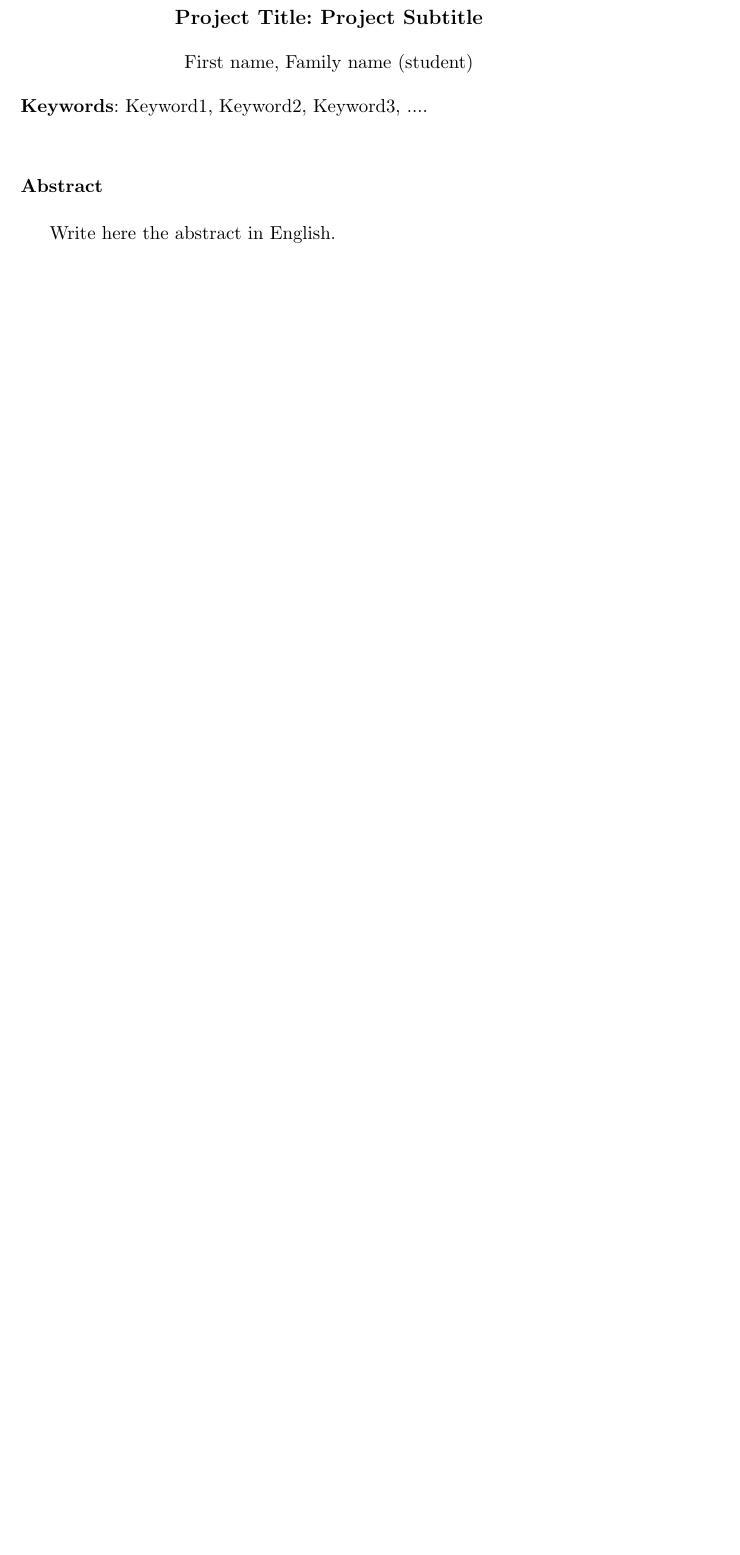
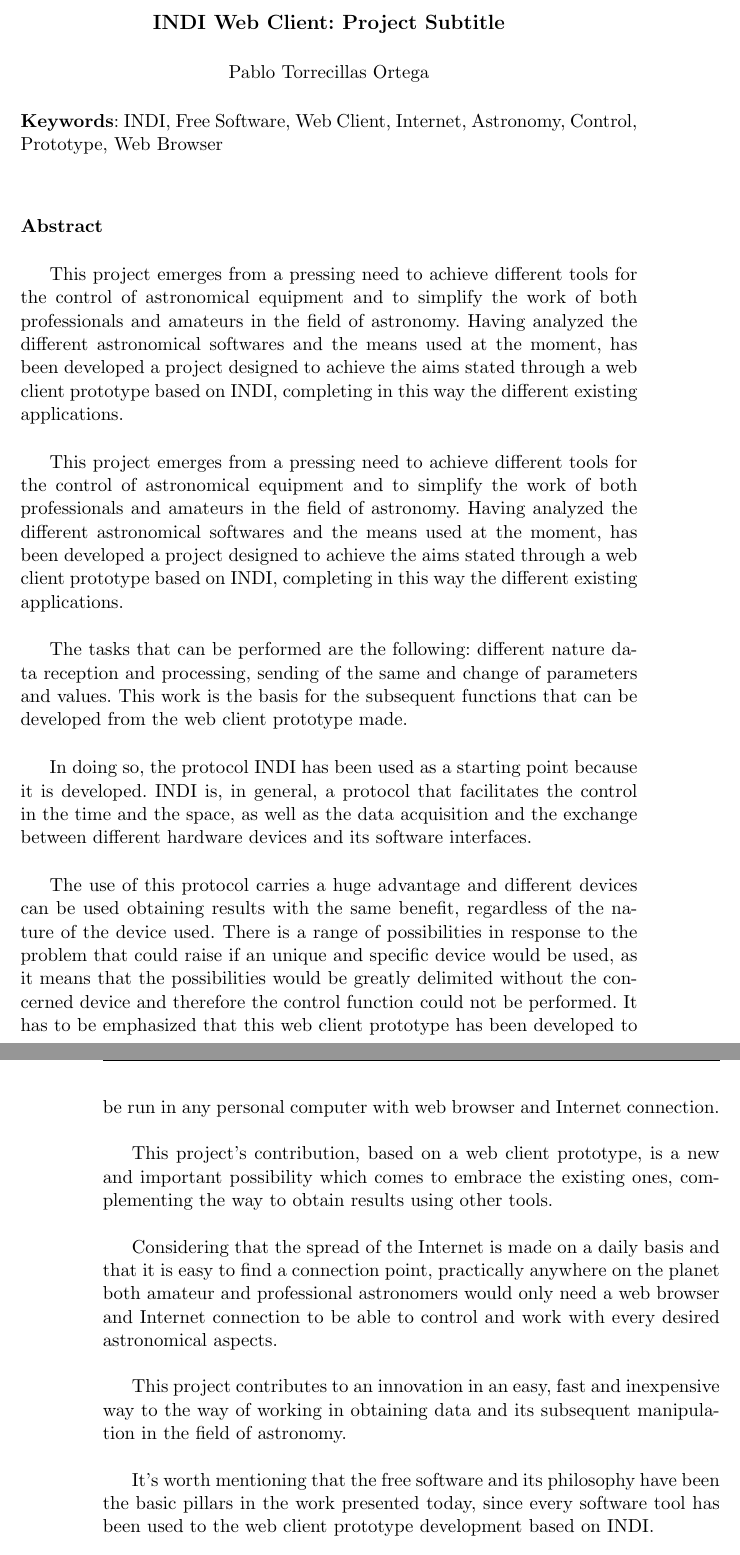
Before and after one commit to PabloTorrecillas/IndiWebClient, a LaTeX thesis (Documentacion/proyecto.tex, which reads Documentacion/prefacios/prefacio.tex): part of page 9 of 93 before the commit and two parts of pages 9 and 10 of 93 after it, the two joined at a grey line, cut at the place of the change, the shorter picture padded with empty space. Compiled offline with pdfLaTeX.

Commit message:
Añadiendo el texto y palabras clave en ingles

```diff
--- a/Documentacion/prefacios/prefacio.tex
+++ b/Documentacion/prefacios/prefacio.tex
@@ -51,19 +51,37 @@ Como conclusión, cabe destacar que este proyecto sienta las bases para consegui
 
 
 \begin{center}
-{\large\bfseries Project Title: Project Subtitle}\\
+{\large\bfseries INDI Web Client: Project Subtitle}\\
 \end{center}
 \begin{center}
-First name, Family name (student)\\
+Pablo Torrecillas Ortega\\
 \end{center}
 
 %\vspace{0.7cm}
-\noindent{\textbf{Keywords}: Keyword1, Keyword2, Keyword3, ....}\\
+\noindent{\textbf{Keywords}: INDI, Free Software, Web Client, Internet, Astronomy, Control, Prototype, Web Browser}\\
 
 \vspace{0.7cm}
 \noindent{\textbf{Abstract}}\\
 
-Write here the abstract in English.
+This project emerges from a pressing need to achieve different tools for the control of astronomical equipment and to simplify the work of both professionals and amateurs in the field of astronomy. Having analyzed the different astronomical softwares and the means used at the moment, has been developed a project designed to achieve the aims stated through a web client prototype based on INDI, completing in this way the different existing applications.\\
+
+This project emerges from a pressing need to achieve different tools for the control of astronomical equipment and to simplify the work of both professionals and amateurs in the field of astronomy. Having analyzed the different astronomical softwares and the means used at the moment, has been developed a project designed to achieve the aims stated through a web client prototype based on INDI, completing in this way the different existing applications.\\
+
+The tasks that can be performed are the following: different nature data reception and processing, sending of the same and change of parameters and values. This work is the basis for the subsequent functions that can be developed from the web client prototype made.\\
+
+In doing so, the protocol INDI has been used as a starting point because it is developed. INDI is, in general, a protocol that facilitates the control in the time and the space, as well as the data acquisition and the exchange between different hardware devices and its software interfaces.\\
+
+The use of this protocol carries a huge advantage and different devices can be used obtaining results with the same benefit, regardless of the nature of the device used. There is a range of possibilities in response to the problem that could raise if an unique and specific device would be used, as it means that the possibilities would be greatly delimited without the concerned  device and therefore the control function could not be performed. It has to be emphasized that this web client prototype has been developed to be run in any personal computer with web browser and Internet connection.\\
+
+This project’s contribution, based on a web client prototype, is a new and important possibility which comes to embrace the existing ones, complementing the way to obtain results using other tools.\\
+
+Considering that the spread of the Internet is made on a daily basis and that it is easy to find a connection point, practically anywhere on the planet both amateur and professional astronomers would only need a web browser and Internet connection to be able to control and work with every desired astronomical aspects.\\
+
+This project contributes to an innovation in an easy, fast and inexpensive way to the way of working in obtaining data and its subsequent manipulation in the field of astronomy.\\
+
+It’s worth mentioning that the free software and its philosophy have been the basic pillars in the work presented today,  since every software tool has been used to the web client prototype development based on INDI.\\
+
+In conclusion, it’s worth stressing that this project provides the basis for becoming a web client as final product using the work developed and that it was initiated creating a web client prototype based on INDI. This project can be important for astronomers as they do not have the need of going to the astronomical observatory.
 
 \chapter*{}
 \thispagestyle{empty}
```
Also changed, not shown: Documentacion/proyecto.pdf, 3 other files.
